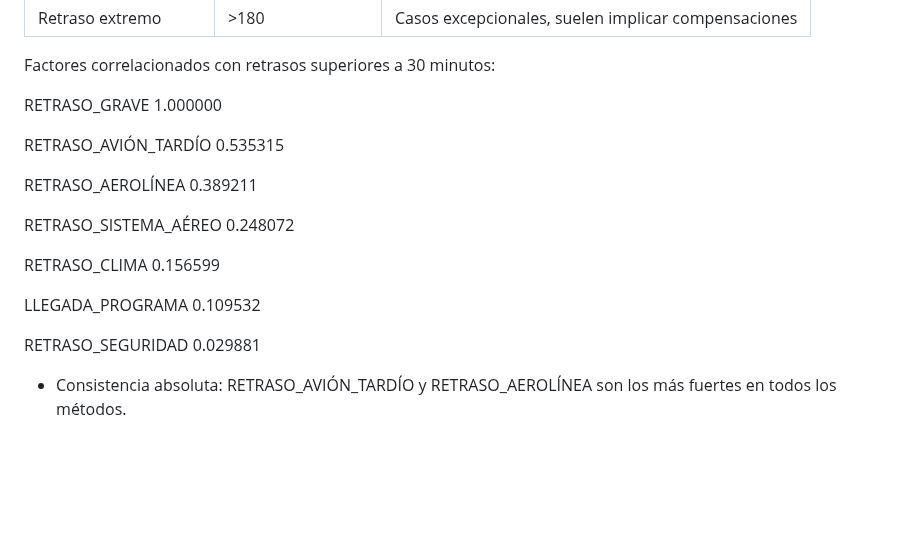
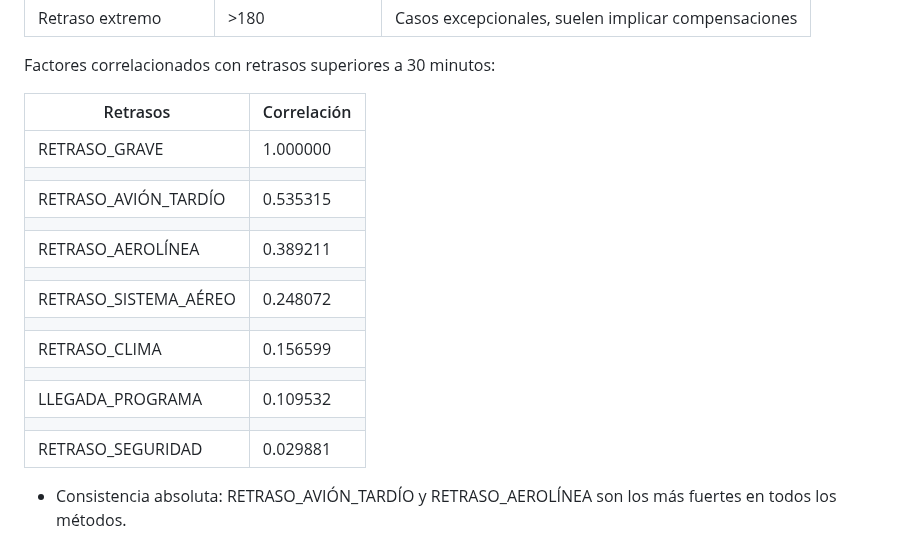
Before and after one commit to Marion13673/MARION, a Markdown page: README.md, the part around the change. Drawn GitHub-style; blank space fills up the shorter version.

```diff
--- a/README.md
+++ b/README.md
@@ -128,19 +128,21 @@ Esta clasificación no corresponde a un estándar oficial de la industria aérea
 
 Factores correlacionados con retrasos superiores a 30 minutos:
 
-RETRASO_GRAVE            1.000000
-
-RETRASO_AVIÓN_TARDÍO     0.535315
-
-RETRASO_AEROLÍNEA        0.389211
-
-RETRASO_SISTEMA_AÉREO    0.248072
-
-RETRASO_CLIMA            0.156599
-
-LLEGADA_PROGRAMA         0.109532
-
-RETRASO_SEGURIDAD        0.029881
+| Retrasos| Correlación|
+|----------------|---------------|
+|RETRASO_GRAVE|           1.000000|
+|||
+|RETRASO_AVIÓN_TARDÍO|    0.535315|
+|||
+|RETRASO_AEROLÍNEA|       0.389211|
+|||
+|RETRASO_SISTEMA_AÉREO|   0.248072|
+|||
+|RETRASO_CLIMA|           0.156599|
+|||
+|LLEGADA_PROGRAMA|        0.109532|
+|||
+|RETRASO_SEGURIDAD|       0.029881|
 
 - Consistencia absoluta: RETRASO_AVIÓN_TARDÍO y RETRASO_AEROLÍNEA son los más fuertes en todos los métodos.
 - Diferencias: CatBoost amplifica el rol de SISTEMA_AÉREO y CLIMA, lo que sugiere que captura mejor interacciones no lineales.
```
